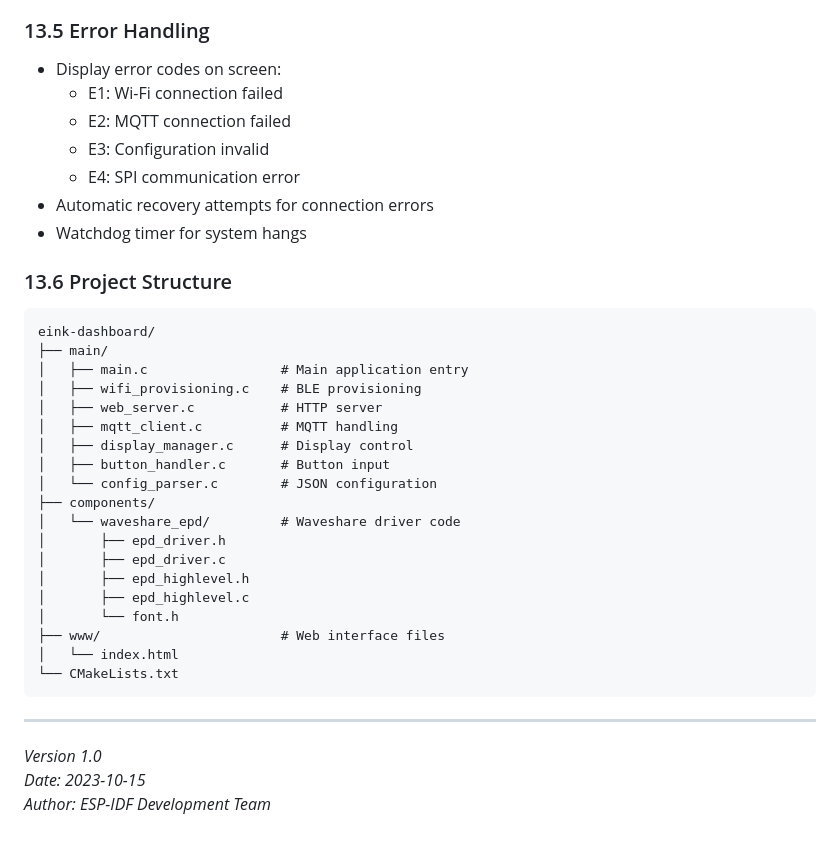
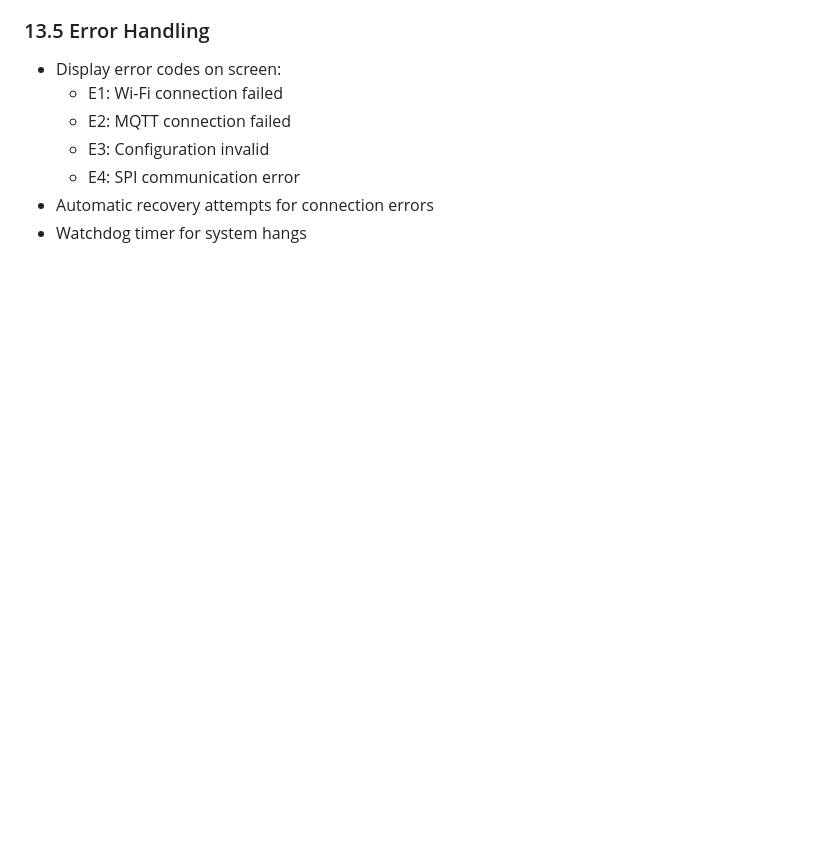
Before and after one commit to ogghst/Eframe, a Markdown page: ProductSpec.md, the part around the change. Rendered like a GitHub page; blank space fills up the shorter version.

````diff
--- a/ProductSpec.md
+++ b/ProductSpec.md
@@ -302,31 +302,3 @@ Buttons:
   - E4: SPI communication error
 - Automatic recovery attempts for connection errors
 - Watchdog timer for system hangs
-
-### 13.6 Project Structure
-```
-eink-dashboard/
-├── main/
-│   ├── main.c                 # Main application entry
-│   ├── wifi_provisioning.c    # BLE provisioning
-│   ├── web_server.c           # HTTP server
-│   ├── mqtt_client.c          # MQTT handling
-│   ├── display_manager.c      # Display control
-│   ├── button_handler.c       # Button input
-│   └── config_parser.c        # JSON configuration
-├── components/
-│   └── waveshare_epd/         # Waveshare driver code
-│       ├── epd_driver.h
-│       ├── epd_driver.c
-│       ├── epd_highlevel.h
-│       ├── epd_highlevel.c
-│       └── font.h
-├── www/                       # Web interface files
-│   └── index.html
-└── CMakeLists.txt
-```
-
----
-*Version 1.0*
-*Date: 2023-10-15*
-*Author: ESP-IDF Development Team*
````
